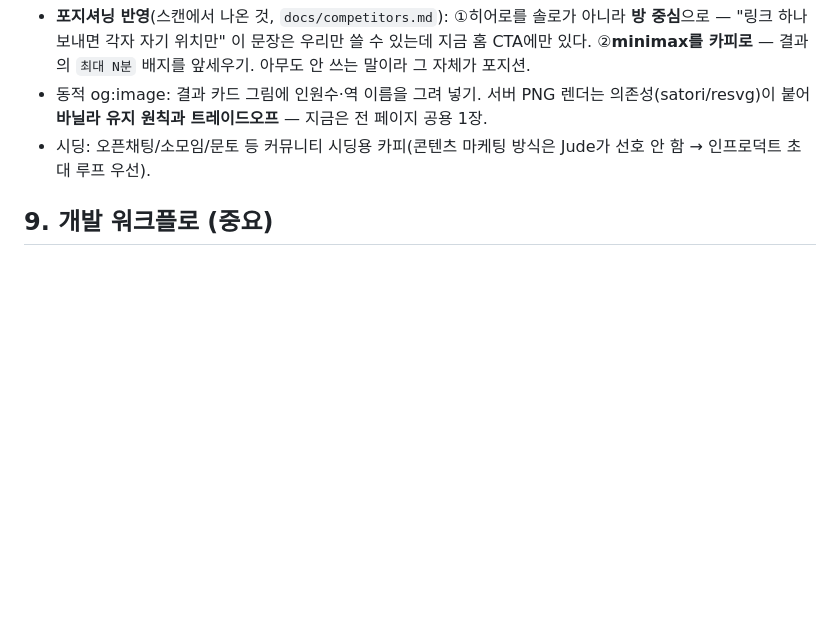
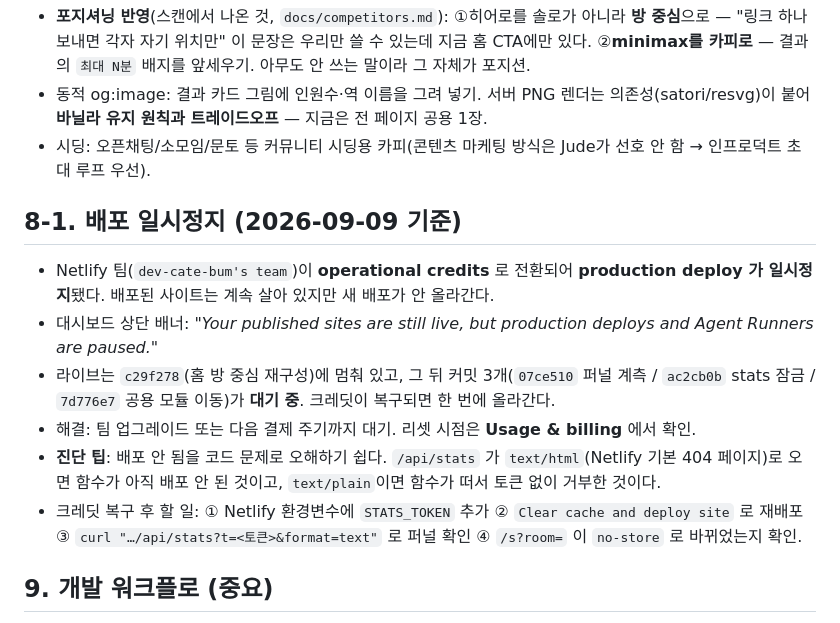
Before and after one commit to devcatebum-kr/meet-middle, a Markdown page: docs/HANDOFF.md, the part around the change. Rendered like a GitHub page; blank space fills up the shorter version.

Commit message:
docs: Netlify 배포 일시정지 상태 기록 (크레딧 소진)
코드 문제가 아니라 팀 크레딧이 소진되어 production deploy 가 멈춘 것.
다음 세션이 같은 진단을 반복하지 않도록 증상과 구분법을 남긴다.

Co-Authored-By: Claude Opus 5 <noreply@anthropic.com>

```diff
--- a/docs/HANDOFF.md
+++ b/docs/HANDOFF.md
@@ -69,6 +69,15 @@
 - 동적 og:image: 결과 카드 그림에 인원수·역 이름을 그려 넣기. 서버 PNG 렌더는 의존성(satori/resvg)이 붙어 **바닐라 유지 원칙과 트레이드오프** — 지금은 전 페이지 공용 1장.
 - 시딩: 오픈채팅/소모임/문토 등 커뮤니티 시딩용 카피(콘텐츠 마케팅 방식은 Jude가 선호 안 함 → 인프로덕트 초대 루프 우선).
 
+## 8-1. 배포 일시정지 (2026-09-09 기준)
+
+- Netlify 팀(`dev-cate-bum's team`)이 **operational credits** 로 전환되어 **production deploy 가 일시정지**됐다. 배포된 사이트는 계속 살아 있지만 새 배포가 안 올라간다.
+- 대시보드 상단 배너: *"Your published sites are still live, but production deploys and Agent Runners are paused."*
+- 라이브는 `c29f278`(홈 방 중심 재구성)에 멈춰 있고, 그 뒤 커밋 3개(`07ce510` 퍼널 계측 / `ac2cb0b` stats 잠금 / `7d776e7` 공용 모듈 이동)가 **대기 중**. 크레딧이 복구되면 한 번에 올라간다.
+- 해결: 팀 업그레이드 또는 다음 결제 주기까지 대기. 리셋 시점은 **Usage & billing** 에서 확인.
+- **진단 팁**: 배포 안 됨을 코드 문제로 오해하기 쉽다. `/api/stats` 가 `text/html`(Netlify 기본 404 페이지)로 오면 함수가 아직 배포 안 된 것이고, `text/plain`이면 함수가 떠서 토큰 없이 거부한 것이다.
+- 크레딧 복구 후 할 일: ① Netlify 환경변수에 `STATS_TOKEN` 추가 ② `Clear cache and deploy site` 로 재배포 ③ `curl "…/api/stats?t=<토큰>&format=text"` 로 퍼널 확인 ④ `/s?room=` 이 `no-store` 로 바뀌었는지 확인.
+
 ## 9. 개발 워크플로 (중요)
 - **이 repo 작업은 Claude Code(claude.ai/code 또는 CLI)에서 repo 바운드로** 한다 → `git commit`/`push` 네이티브로 몇 초.
 - 커밋은 작은 단위로. `main` push → Netlify 자동배포.
```
